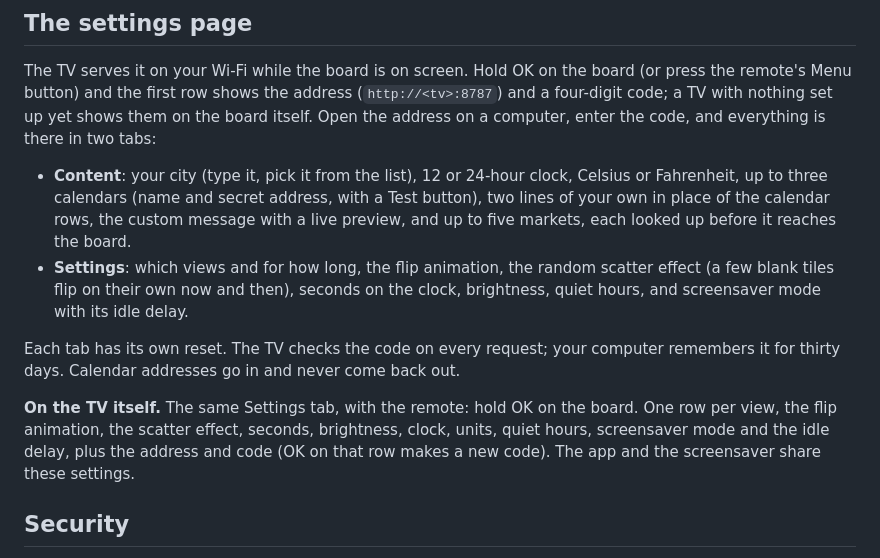
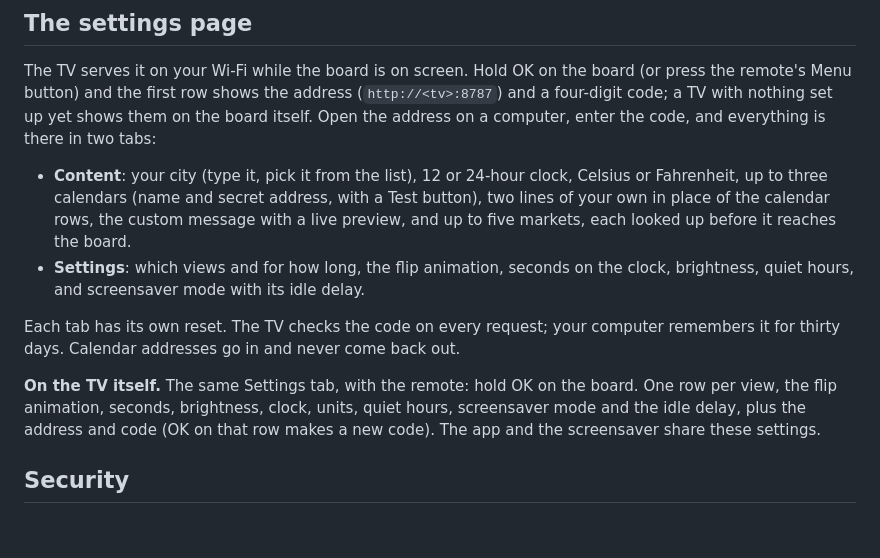
Before and after one commit to 0xdravyn/departures, a Markdown page: README.md, the part around one of its changes. GitHub-like rendering; blank space fills up the shorter version.

```diff
--- a/README.md
+++ b/README.md
@@ -74,11 +74,11 @@ Without step 2, Keep watching? stays off and the screensaver switch is two ADB l
 The TV serves it on your Wi-Fi while the board is on screen. Hold OK on the board (or press the remote's Menu button) and the first row shows the address (`http://<tv>:8787`) and a four-digit code; a TV with nothing set up yet shows them on the board itself. Open the address on a computer, enter the code, and everything is there in two tabs:
 
 - **Content**: your city (type it, pick it from the list), 12 or 24-hour clock, Celsius or Fahrenheit, up to three calendars (name and secret address, with a Test button), two lines of your own in place of the calendar rows, the custom message with a live preview, and up to five markets, each looked up before it reaches the board.
-- **Settings**: which views and for how long, the flip animation, the random scatter effect (a few blank tiles flip on their own now and then), seconds on the clock, brightness, quiet hours, and screensaver mode with its idle delay.
+- **Settings**: which views and for how long, the flip animation, seconds on the clock, brightness, quiet hours, and screensaver mode with its idle delay.
 
 Each tab has its own reset. The TV checks the code on every request; your computer remembers it for thirty days. Calendar addresses go in and never come back out.
 
-**On the TV itself.** The same Settings tab, with the remote: hold OK on the board. One row per view, the flip animation, the scatter effect, seconds, brightness, clock, units, quiet hours, screensaver mode and the idle delay, plus the address and code (OK on that row makes a new code). The app and the screensaver share these settings.
+**On the TV itself.** The same Settings tab, with the remote: hold OK on the board. One row per view, the flip animation, seconds, brightness, clock, units, quiet hours, screensaver mode and the idle delay, plus the address and code (OK on that row makes a new code). The app and the screensaver share these settings.
 
 ## Security
 
```
Also changed, not shown: other parts of README.md (+2 -2 lines), PROMPT.md (+1 -1 lines), RELEASE.md (+1 -1 lines), docs/banner.png, docs/face-today.png, docs/social-preview.png, 9 other files.
